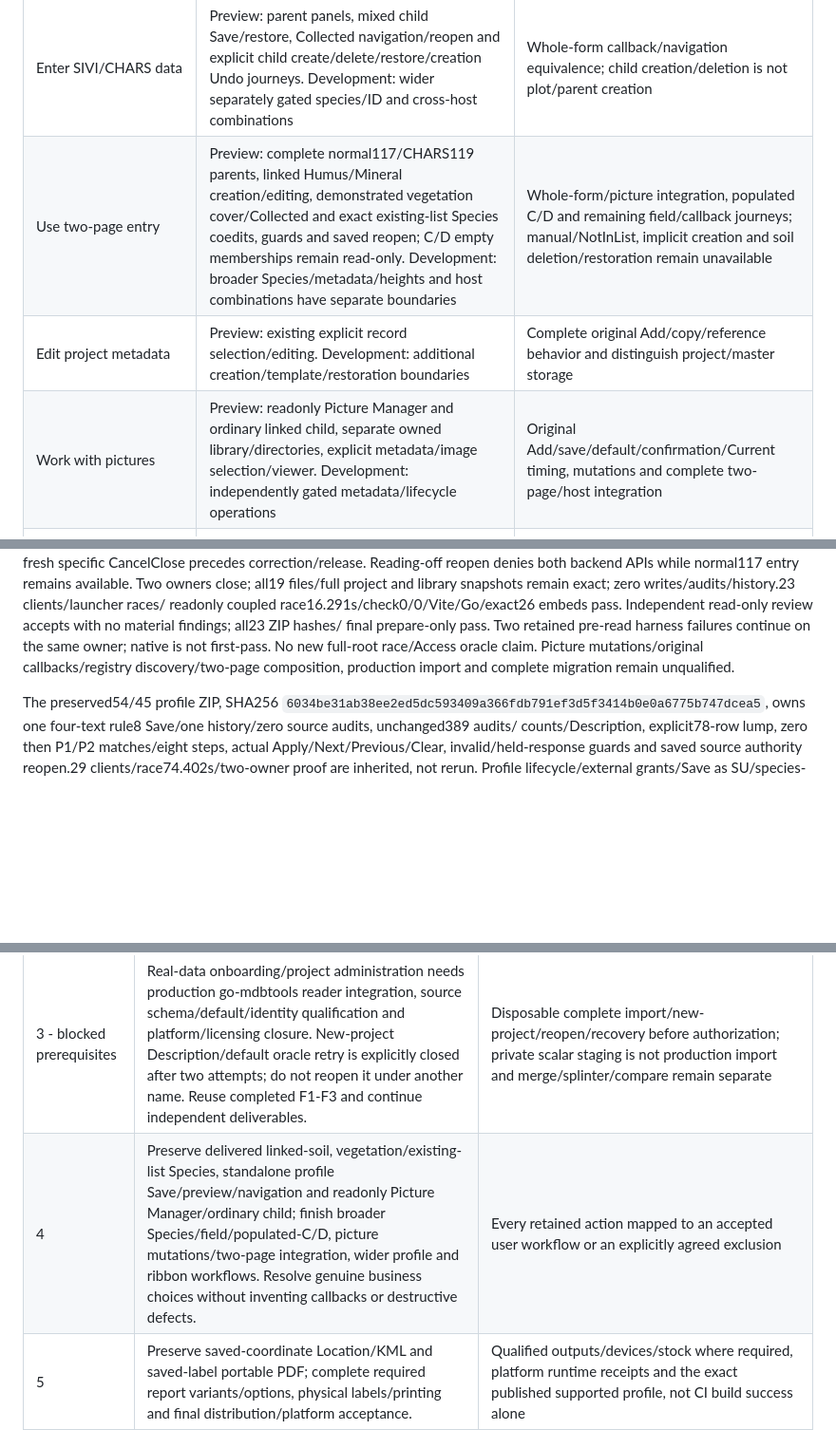
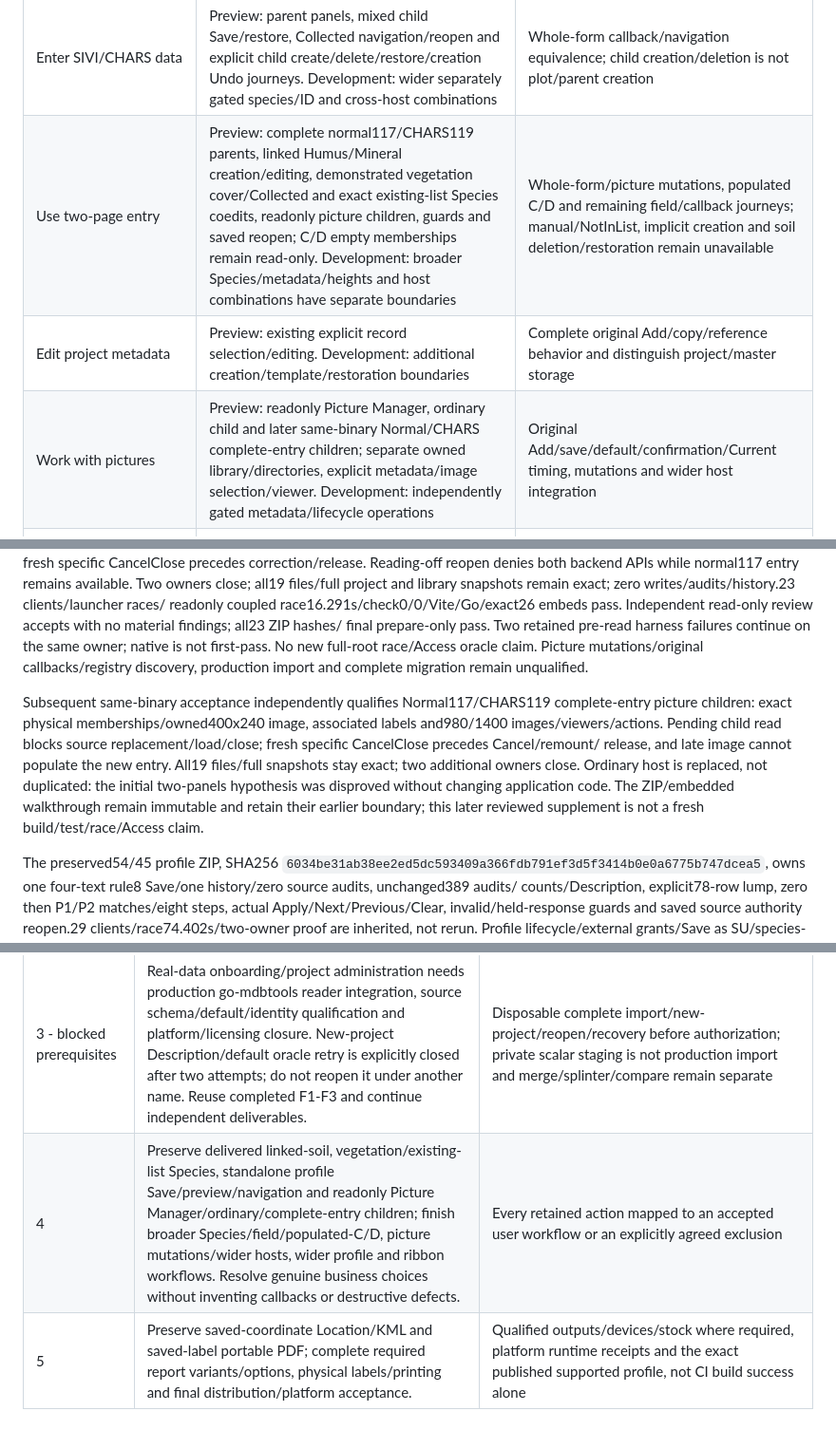
Before and after one commit to Boostao/vpro_wails, a Markdown page: MIGRATION_PLAN.md, 3 parts joined by grey strips. Shown at 95% size. GitHub-like rendering; blank space fills up the shorter version.

```diff
--- a/MIGRATION_PLAN.md
+++ b/MIGRATION_PLAN.md
@@ -34,9 +34,9 @@ These states describe availability, not confidence percentages:
 | Select existing data and browse plots | Core/Preview: original SQLite family, configuration, owned project/SU/hierarchy selection, filtering and context switching | Production onboarding/administration is separate; attachment is not conversion |
 | Enter ordinary FS882 data | Core/Preview: 98 mapped writable parent fields; bounded soil/Other/vegetation editors, draft/Save/Undo/Lock/close behavior | Complete remaining source events, calculations and whole linked-form journeys |
 | Enter SIVI/CHARS data | Preview: parent panels, mixed child Save/restore, Collected navigation/reopen and explicit child create/delete/restore/creation Undo journeys. Development: wider separately gated species/ID and cross-host combinations | Whole-form callback/navigation equivalence; child creation/deletion is not plot/parent creation |
-| Use two-page entry | Preview: complete normal117/CHARS119 parents, linked Humus/Mineral creation/editing, demonstrated vegetation cover/Collected and exact existing-list Species coedits, guards and saved reopen; C/D empty memberships remain read-only. Development: broader Species/metadata/heights and host combinations have separate boundaries | Whole-form/picture integration, populated C/D and remaining field/callback journeys; manual/NotInList, implicit creation and soil deletion/restoration remain unavailable |
+| Use two-page entry | Preview: complete normal117/CHARS119 parents, linked Humus/Mineral creation/editing, demonstrated vegetation cover/Collected and exact existing-list Species coedits, readonly picture children, guards and saved reopen; C/D empty memberships remain read-only. Development: broader Species/metadata/heights and host combinations have separate boundaries | Whole-form/picture mutations, populated C/D and remaining field/callback journeys; manual/NotInList, implicit creation and soil deletion/restoration remain unavailable |
 | Edit project metadata | Preview: existing explicit record selection/editing. Development: additional creation/template/restoration boundaries | Complete original Add/copy/reference behavior and distinguish project/master storage |
-| Work with pictures | Preview: readonly Picture Manager and ordinary linked child, separate owned library/directories, explicit metadata/image selection/viewer. Development: independently gated metadata/lifecycle operations | Original Add/save/default/confirmation/Current timing, mutations and complete two-page/host integration |
+| Work with pictures | Preview: readonly Picture Manager, ordinary child and later same-binary Normal/CHARS complete-entry children; separate owned library/directories, explicit metadata/image selection/viewer. Development: independently gated metadata/lifecycle operations | Original Add/save/default/confirmation/Current timing, mutations and wider host integration |
 | Run profiles, Find and transfers | Preview: explicit project-owned existing-rule Save, ordered readonly preview and revalidated Apply/Next/Previous/Clear navigation. Development: wider rule lifecycle, Find and owned-project Env/SU transfers | Original mapped callbacks/count/scratch/filter side effects, unsupported criteria, external-file mutations and administration |
 | Produce priority reports | Preview: inherited Long Environment/Vegetation and Matrix; Summary None/display6/environment/ancillary plus effective common/guide-NULL references and numeric Constancy inspection/publication. Development: other summaries/options/workbooks | Remaining combined/formatted variants, populated guide/attribute data and options/user journeys; original callbacks/printing remain separate |
 | Review locations and prepare map output | Preview: explicit saved decimal coordinates, DISTINCT Location review and direct Env/SU Google Earth/KML with duplicate memberships preserved | Preferences, DMS/single-plot callbacks, viewer/remote resources and broader map journeys remain separate |
@@ -87,8 +87,18 @@ readonly coupled race16.291s/check0/0/Vite/Go/exact26 embeds pass.
 Independent read-only review accepts with no material findings; all23 ZIP hashes/
 final prepare-only pass. Two retained pre-read harness failures continue on the
 same owner; native is not first-pass. No new full-root race/Access oracle claim.
-Picture mutations/original callbacks/registry discovery/two-page composition,
-production import and complete migration remain unqualified.
+Picture mutations/original callbacks/registry discovery, production import and
+complete migration remain unqualified.
+
+Subsequent same-binary acceptance independently qualifies Normal117/CHARS119
+complete-entry picture children: exact physical memberships/owned400x240 image,
+associated labels and980/1400 images/viewers/actions. Pending child read blocks
+source replacement/load/close; fresh specific CancelClose precedes Cancel/remount/
+release, and late image cannot populate the new entry. All19 files/full snapshots
+stay exact; two additional owners close. Ordinary host is replaced, not duplicated:
+the initial two-panels hypothesis was disproved without changing application code.
+The ZIP/embedded walkthrough remain immutable and retain their earlier boundary;
+this later reviewed supplement is not a fresh build/test/race/Access claim.
 
 The preserved54/45 profile ZIP, SHA256
 `6034be31ab38ee2ed5dc593409a366fdb791ef3d5f3414b0e0a6775b747dcea5`,
@@ -225,7 +235,7 @@ before writing another service, state machine, flag or preparation layer.
 | 1 - supported journeys verified | Preserve parent/metadata and child entry/recovery/lifecycle acceptance with its exact inherited23/22 scope. Source/gates are retained; parent Undo/navigation is rechecked on31/28. Consolidate only demonstrably equivalent behavior. Wider host/source combinations remain in priority4. | Exact physical NULL/history/audits, navigation/reopen and acknowledgement/close barriers are sealed; this is not every enabled mutation or whole-form parity |
 | 2 - supported subset verified | Preserve Long/Matrix lineage and Summary None/display6/environment/ancillary plus common/guide-NULL and numeric Constancy publications. Other options/combined/formatted variants and printing remain separate. | Independent vegetation/names/membership, reviewed environment, reopened outputs and cancellation/stale/close/acknowledgement barriers sealed; environmental calibration retains kernel lineage |
 | 3 - blocked prerequisites | Real-data onboarding/project administration needs production go-mdbtools reader integration, source schema/default/identity qualification and platform/licensing closure. New-project Description/default oracle retry is explicitly closed after two attempts; do not reopen it under another name. Reuse completed F1-F3 and continue independent deliverables. | Disposable complete import/new-project/reopen/recovery before authorization; private scalar staging is not production import and merge/splinter/compare remain separate |
-| 4 | Preserve delivered linked-soil, vegetation/existing-list Species, standalone profile Save/preview/navigation and readonly Picture Manager/ordinary child; finish broader Species/field/populated-C/D, picture mutations/two-page integration, wider profile and ribbon workflows. Resolve genuine business choices without inventing callbacks or destructive defects. | Every retained action mapped to an accepted user workflow or an explicitly agreed exclusion |
+| 4 | Preserve delivered linked-soil, vegetation/existing-list Species, standalone profile Save/preview/navigation and readonly Picture Manager/ordinary/complete-entry children; finish broader Species/field/populated-C/D, picture mutations/wider hosts, wider profile and ribbon workflows. Resolve genuine business choices without inventing callbacks or destructive defects. | Every retained action mapped to an accepted user workflow or an explicitly agreed exclusion |
 | 5 | Preserve saved-coordinate Location/KML and saved-label portable PDF; complete required report variants/options, physical labels/printing and final distribution/platform acceptance. | Qualified outputs/devices/stock where required, platform runtime receipts and the exact published supported profile, not CI build success alone |
 
 Priorities organize, not delete, the former thirteen deliverables:
```
Also changed, not shown: README.md (+13 -2 lines), WINDOWS_HANDOFF.md (+18 -4 lines).
